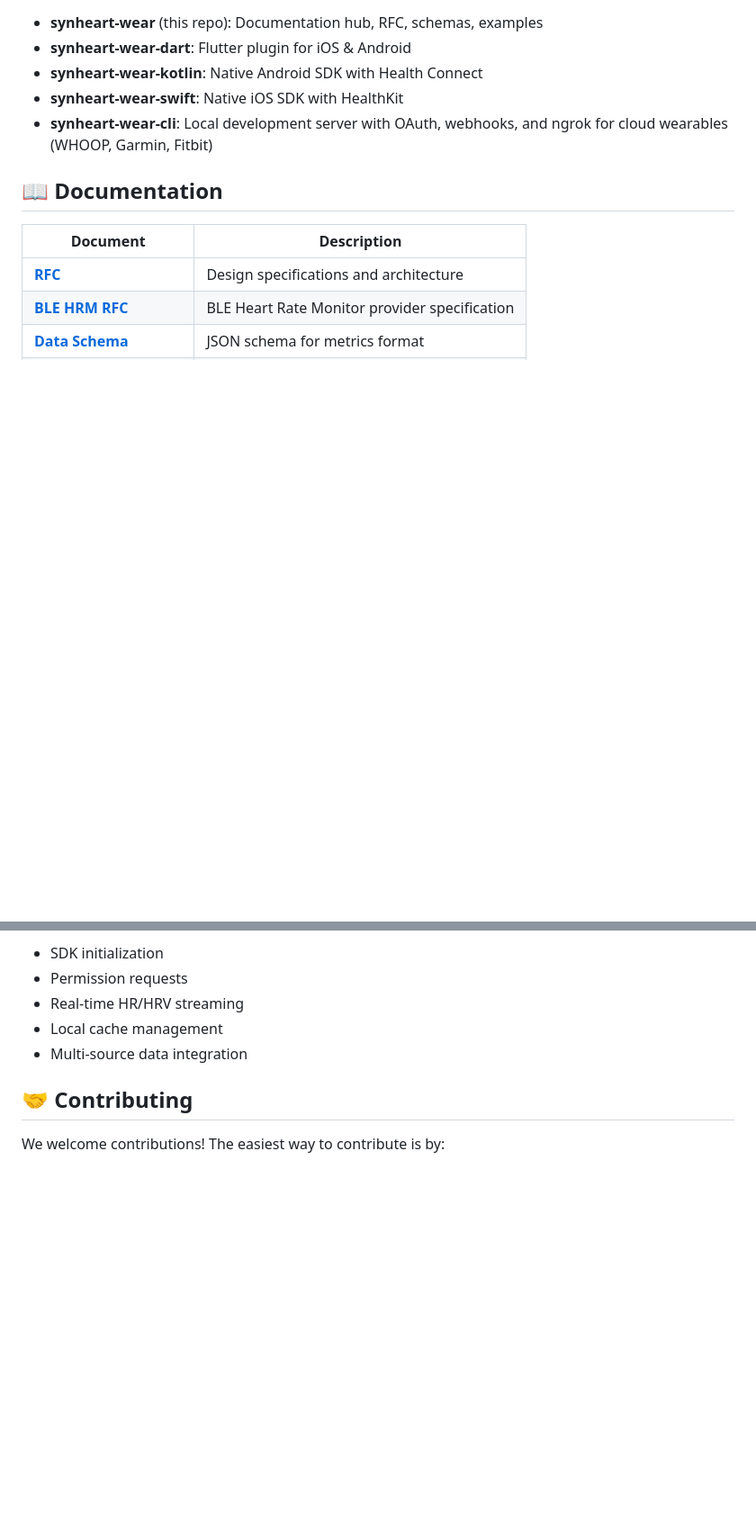
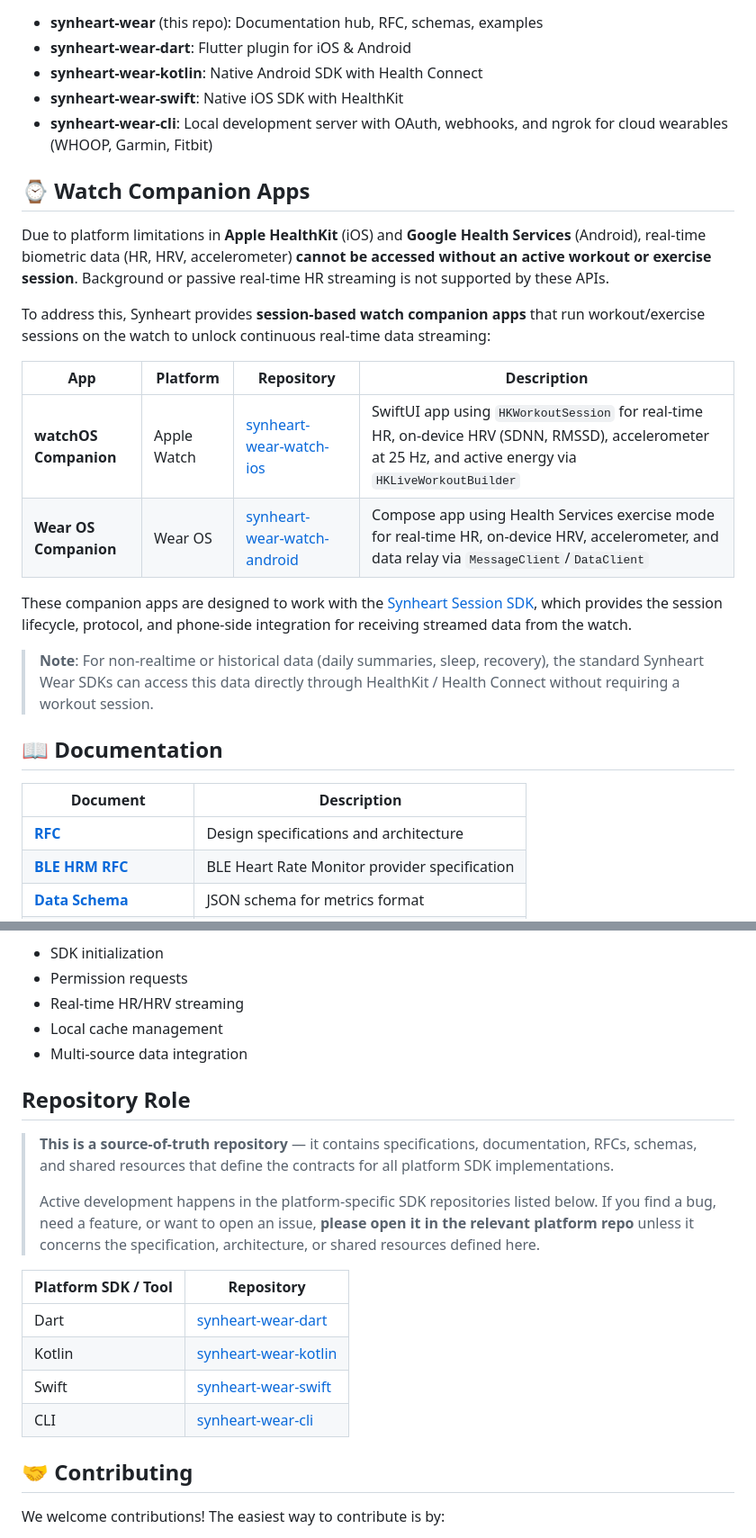
Before and after one commit to synheart-ai/synheart-wear, a Markdown page: README.md, 2 parts joined by grey strips. Shown at 90% size. Drawn GitHub-style; blank space fills up the shorter version.

Commit message:
Enhance README.md with details on session-based watch companion apps for real-time biometric data streaming and clarify repository role as a source-of-truth for platform SDKs.

```diff
--- a/README.md
+++ b/README.md
@@ -182,6 +182,21 @@ All platform SDKs output the same **Synheart Data Schema v1.0**:
 - **synheart-wear-swift**: Native iOS SDK with HealthKit
 - **synheart-wear-cli**: Local development server with OAuth, webhooks, and ngrok for cloud wearables (WHOOP, Garmin, Fitbit)
 
+## ⌚ Watch Companion Apps
+
+Due to platform limitations in **Apple HealthKit** (iOS) and **Google Health Services** (Android), real-time biometric data (HR, HRV, accelerometer) **cannot be accessed without an active workout or exercise session**. Background or passive real-time HR streaming is not supported by these APIs.
+
+To address this, Synheart provides **session-based watch companion apps** that run workout/exercise sessions on the watch to unlock continuous real-time data streaming:
+
+| App | Platform | Repository | Description |
+|-----|----------|-----------|-------------|
+| **watchOS Companion** | Apple Watch | [synheart-wear-watch-ios](https://github.com/synheart-ai/synheart-wear-watch-ios) | SwiftUI app using `HKWorkoutSession` for real-time HR, on-device HRV (SDNN, RMSSD), accelerometer at 25 Hz, and active energy via `HKLiveWorkoutBuilder` |
+| **Wear OS Companion** | Wear OS | [synheart-wear-watch-android](https://github.com/synheart-ai/synheart-wear-watch-android) | Compose app using Health Services exercise mode for real-time HR, on-device HRV, accelerometer, and data relay via `MessageClient`/`DataClient` |
+
+These companion apps are designed to work with the [Synheart Session SDK](https://github.com/synheart-ai/synheart-session), which provides the session lifecycle, protocol, and phone-side integration for receiving streamed data from the watch.
+
+> **Note**: For non-realtime or historical data (daily summaries, sleep, recovery), the standard Synheart Wear SDKs can access this data directly through HealthKit / Health Connect without requiring a workout session.
+
 ## 📖 Documentation
 
 | Document | Description |
@@ -209,6 +224,19 @@ flutter run
 - Real-time HR/HRV streaming
 - Local cache management
 - Multi-source data integration
+
+## Repository Role
+
+> **This is a source-of-truth repository** — it contains specifications, documentation, RFCs, schemas, and shared resources that define the contracts for all platform SDK implementations.
+>
+> Active development happens in the platform-specific SDK repositories listed below. If you find a bug, need a feature, or want to open an issue, **please open it in the relevant platform repo** unless it concerns the specification, architecture, or shared resources defined here.
+
+| Platform SDK / Tool | Repository |
+|---------------------|------------|
+| Dart | [synheart-wear-dart](https://github.com/synheart-ai/synheart-wear-dart) |
+| Kotlin | [synheart-wear-kotlin](https://github.com/synheart-ai/synheart-wear-kotlin) |
+| Swift | [synheart-wear-swift](https://github.com/synheart-ai/synheart-wear-swift) |
+| CLI | [synheart-wear-cli](https://github.com/synheart-ai/synheart-wear-cli) |
 
 ## 🤝 Contributing
 
```
